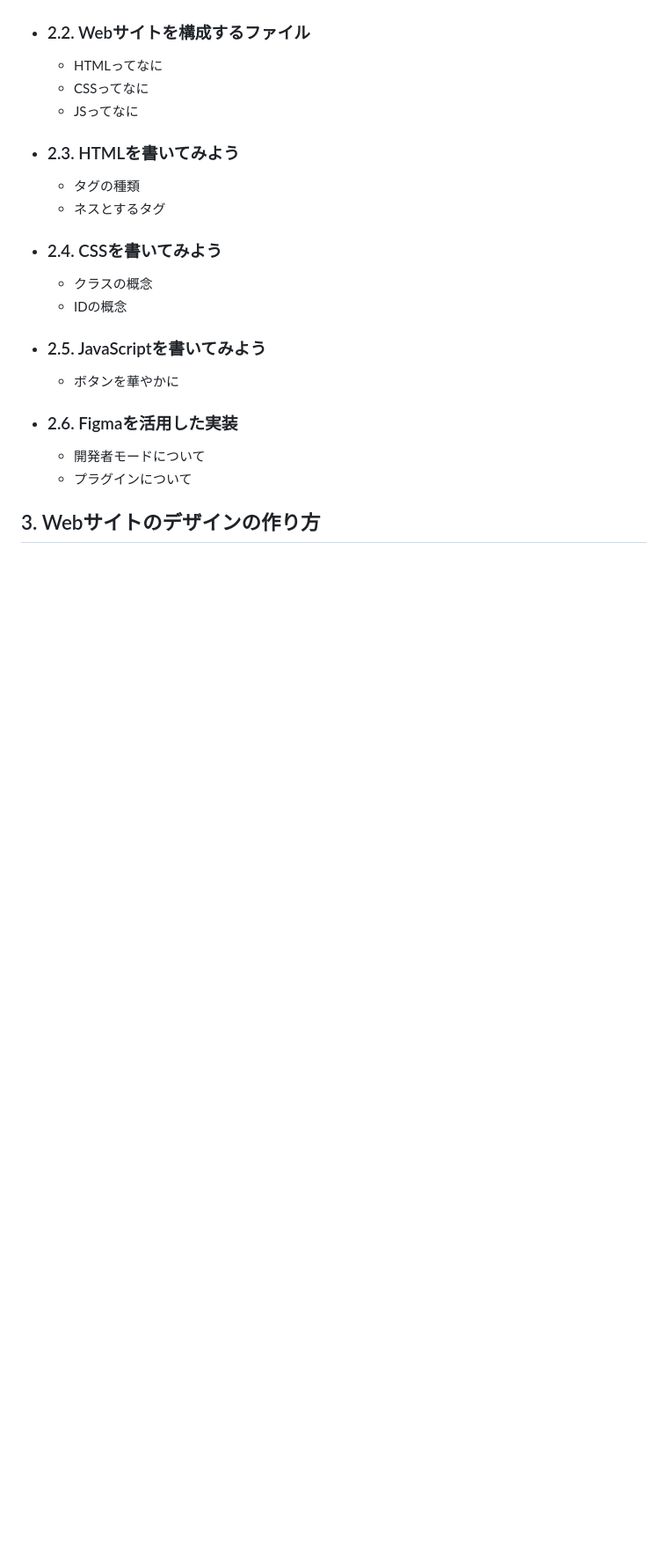
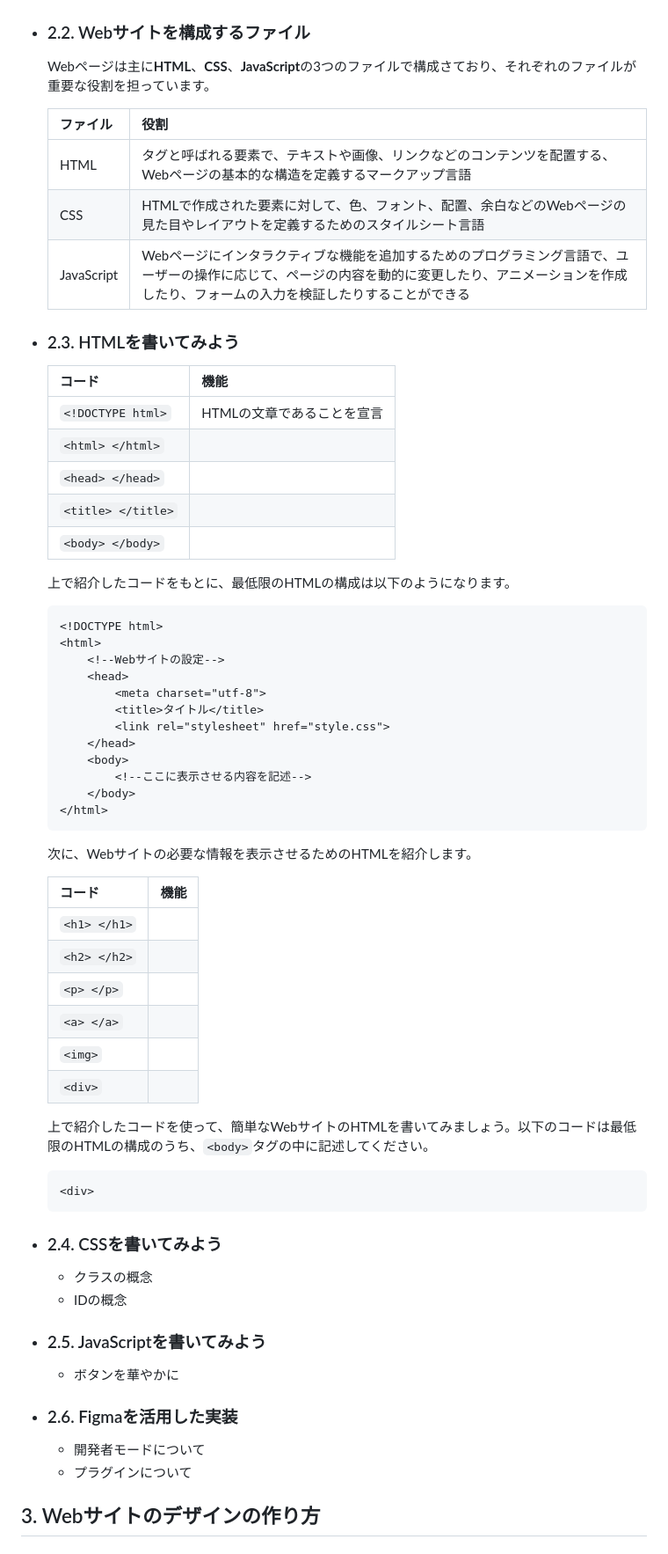
Before and after one commit to dreamsquare-tech/WebDesign-Workshops, a Markdown page: README.md, the part around one of its changes. Shown at 88% size. Rendered like a GitHub page; blank space fills up the shorter version.

````diff
--- a/README.md
+++ b/README.md
@@ -62,14 +78,57 @@ Webサイトの仕組みについて学び、要件定義をもとにデザイ
 
 - ### 2.2. Webサイトを構成するファイル
 
-    - HTMLってなに
-    - CSSってなに
-    - JSってなに
+    Webページは主に**HTML**、**CSS**、**JavaScript**の3つのファイルで構成さており、それぞれのファイルが重要な役割を担っています。
+
+    |ファイル|役割|
+    |---|---|
+    |HTML|タグと呼ばれる要素で、テキストや画像、リンクなどのコンテンツを配置する、Webページの基本的な構造を定義するマークアップ言語|
+    |CSS|HTMLで作成された要素に対して、色、フォント、配置、余白などのWebページの見た目やレイアウトを定義するためのスタイルシート言語|
+    |JavaScript|Webページにインタラクティブな機能を追加するためのプログラミング言語で、ユーザーの操作に応じて、ページの内容を動的に変更したり、アニメーションを作成したり、フォームの入力を検証したりすることができる|
 
 - ### 2.3. HTMLを書いてみよう
 
-    - タグの種類
-    - ネスとするタグ
+    |コード|機能|
+    |---|---|
+    |`<!DOCTYPE html>`|HTMLの文章であることを宣言|
+    |`<html> </html>`||
+    |`<head> </head>`||
+    |`<title> </title>`||
+    |`<body> </body>`||
+
+    上で紹介したコードをもとに、最低限のHTMLの構成は以下のようになります。
+
+    ```html
+    <!DOCTYPE html>
+    <html>
+        <!--Webサイトの設定-->
+        <head>
+            <meta charset="utf-8">
+            <title>タイトル</title>
+            <link rel="stylesheet" href="style.css">
+        </head>
+        <body>
+            <!--ここに表示させる内容を記述-->
+        </body>
+    </html>
+    ```
+    次に、Webサイトの必要な情報を表示させるためのHTMLを紹介します。
+
+    |コード|機能|
+    |---|---|
+    |`<h1> </h1>`||
+    |`<h2> </h2>`||
+    |`<p> </p>`||
+    |`<a> </a>`||
+    |`<img>`||
+    |`<div>`||
+
+    上で紹介したコードを使って、簡単なWebサイトのHTMLを書いてみましょう。以下のコードは最低限のHTMLの構成のうち、`<body>`タグの中に記述してください。
+
+    ```html
+    <div>
+    ```
+
 
 - ### 2.4. CSSを書いてみよう
 
````
Also changed, not shown: other parts of README.md (+52 -27 lines).
